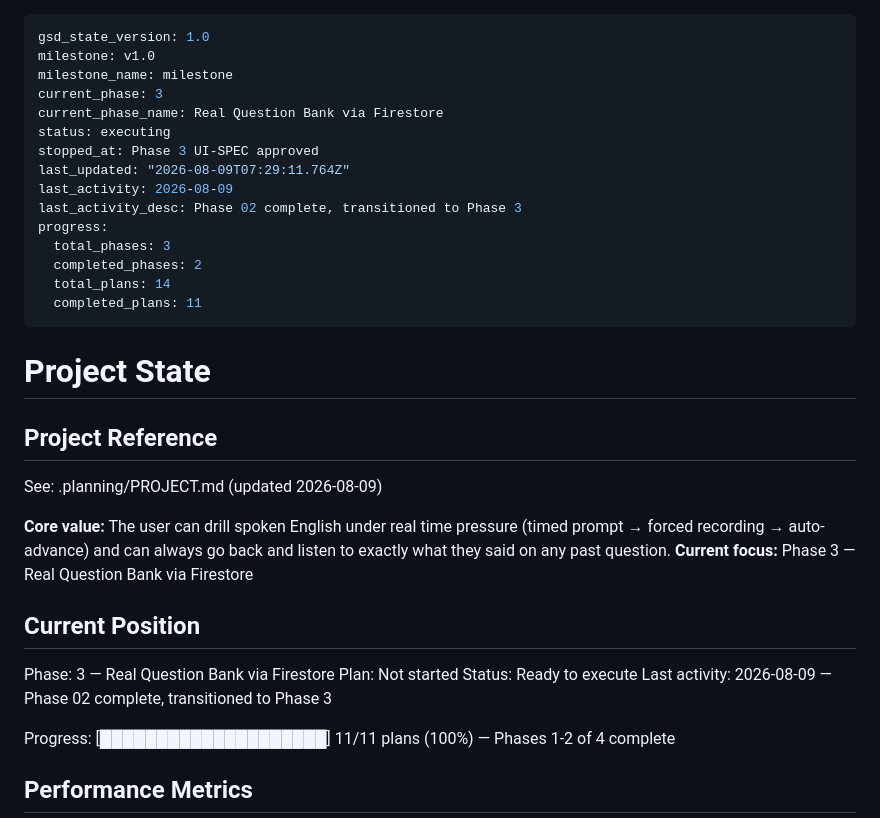
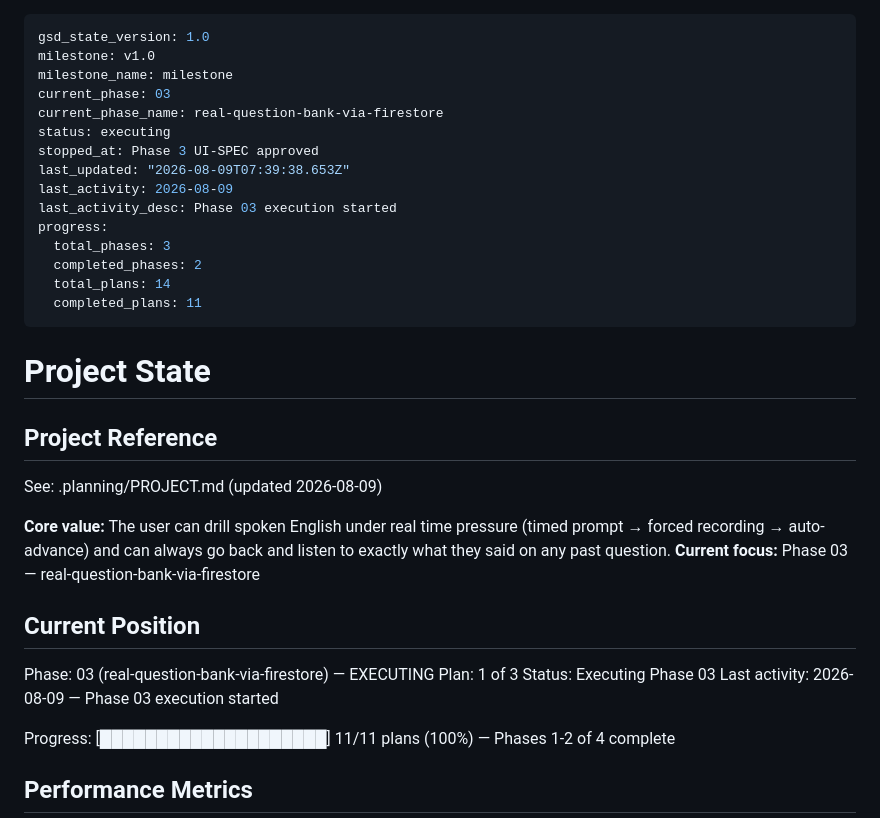
Before and after one commit to haotranthien95/reflexive, a Markdown page: .planning/STATE.md, the part around the change. Rendered like a GitHub page.

Commit message:
docs(phase-03): begin phase execution

```diff
--- a/.planning/STATE.md
+++ b/.planning/STATE.md
@@ -2,13 +2,13 @@
 gsd_state_version: 1.0
 milestone: v1.0
 milestone_name: milestone
-current_phase: 3
-current_phase_name: Real Question Bank via Firestore
+current_phase: 03
+current_phase_name: real-question-bank-via-firestore
 status: executing
 stopped_at: Phase 3 UI-SPEC approved
-last_updated: "2026-08-09T07:29:11.764Z"
+last_updated: "2026-08-09T07:39:38.653Z"
 last_activity: 2026-08-09
-last_activity_desc: Phase 02 complete, transitioned to Phase 3
+last_activity_desc: Phase 03 execution started
 progress:
   total_phases: 3
   completed_phases: 2
@@ -23,14 +23,14 @@ progress:
 See: .planning/PROJECT.md (updated 2026-08-09)
 
 **Core value:** The user can drill spoken English under real time pressure (timed prompt → forced recording → auto-advance) and can always go back and listen to exactly what they said on any past question.
-**Current focus:** Phase 3 — Real Question Bank via Firestore
+**Current focus:** Phase 03 — real-question-bank-via-firestore
 
 ## Current Position
 
-Phase: 3 — Real Question Bank via Firestore
-Plan: Not started
-Status: Ready to execute
-Last activity: 2026-08-09 — Phase 02 complete, transitioned to Phase 3
+Phase: 03 (real-question-bank-via-firestore) — EXECUTING
+Plan: 1 of 3
+Status: Executing Phase 03
+Last activity: 2026-08-09 — Phase 03 execution started
 
 Progress: [████████████████████] 11/11 plans (100%) — Phases 1-2 of 4 complete
 
```
